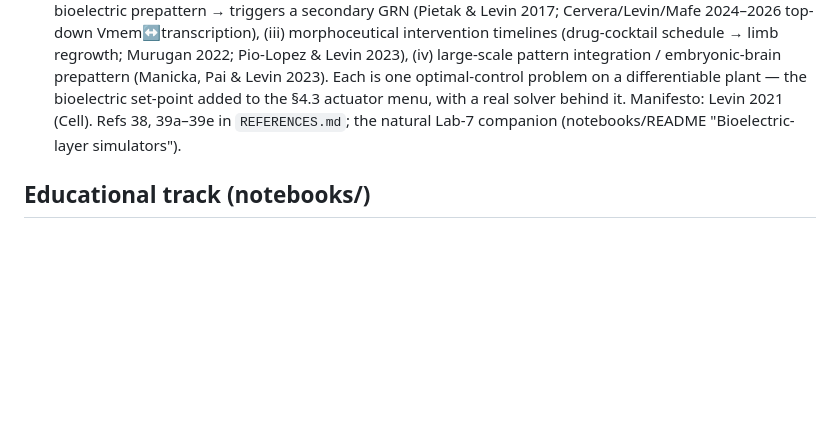
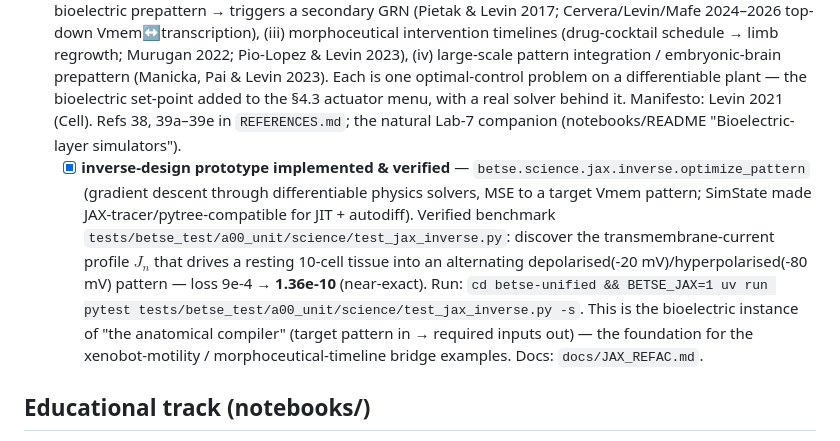
Before and after one commit to m9h/anatomical-compiler, a Markdown page: ROADMAP.md, the part around the change. GitHub-like rendering; blank space fills up the shorter version.

```diff
--- a/ROADMAP.md
+++ b/ROADMAP.md
@@ -153,6 +153,7 @@ scoring activates automatically on DGX Spark.
 - [ ] richer plants (larger regulome, more timepoints, mechanistically-constrained drift) and richer actuators (the §4.3 bioprinting / optogenetic / dose / bioelectric handles)
 - [ ] couple the anatomical compiler to the wet-lab loop (FRESH/SWIFT/PRINTESS print parameters as actuation; model-guided vasculature)
 - [~] **bioelectric-layer companion: a JAX/`diffrax` refactor of BETSE/BETSEE** (active sister project; Pietak & Levin 2016/2017 finite-volume Vmem/gap-junction/ion-channel solver, made differentiable) — follows the Levin Lab / Mafe-group post-2018 shift from passive simulation to *agential design*: (i) inverse bioelectric design (`jax.grad` to a target shape — the xenobot move by gradient descent; Kriegman 2020/2021), (ii) bioelectric prepattern → triggers a secondary GRN (Pietak & Levin 2017; Cervera/Levin/Mafe 2024–2026 top-down Vmem↔transcription), (iii) morphoceutical intervention timelines (drug-cocktail schedule → limb regrowth; Murugan 2022; Pio-Lopez & Levin 2023), (iv) large-scale pattern integration / embryonic-brain prepattern (Manicka, Pai & Levin 2023). Each is one optimal-control problem on a differentiable plant — the bioelectric set-point added to the §4.3 actuator menu, with a real solver behind it. Manifesto: Levin 2021 (Cell). Refs 38, 39a–39e in `REFERENCES.md`; the natural Lab-7 companion (notebooks/README "Bioelectric-layer simulators").
+  - [x] **inverse-design prototype implemented & verified** — `betse.science.jax.inverse.optimize_pattern` (gradient descent through differentiable physics solvers, MSE to a target Vmem pattern; SimState made JAX-tracer/pytree-compatible for JIT + autodiff). Verified benchmark `tests/betse_test/a00_unit/science/test_jax_inverse.py`: discover the transmembrane-current profile $J_n$ that drives a resting 10-cell tissue into an alternating depolarised(-20 mV)/hyperpolarised(-80 mV) pattern — loss 9e-4 → **1.36e-10** (near-exact). Run: `cd betse-unified && BETSE_JAX=1 uv run pytest tests/betse_test/a00_unit/science/test_jax_inverse.py -s`. This is the bioelectric instance of "the anatomical compiler" (target pattern in → required inputs out) — the foundation for the xenobot-motility / morphoceutical-timeline bridge examples. Docs: `docs/JAX_REFAC.md`.
 
 ## Educational track (notebooks/)
 
```
Also changed, not shown: notebooks/README.md (+5 -1 lines).
